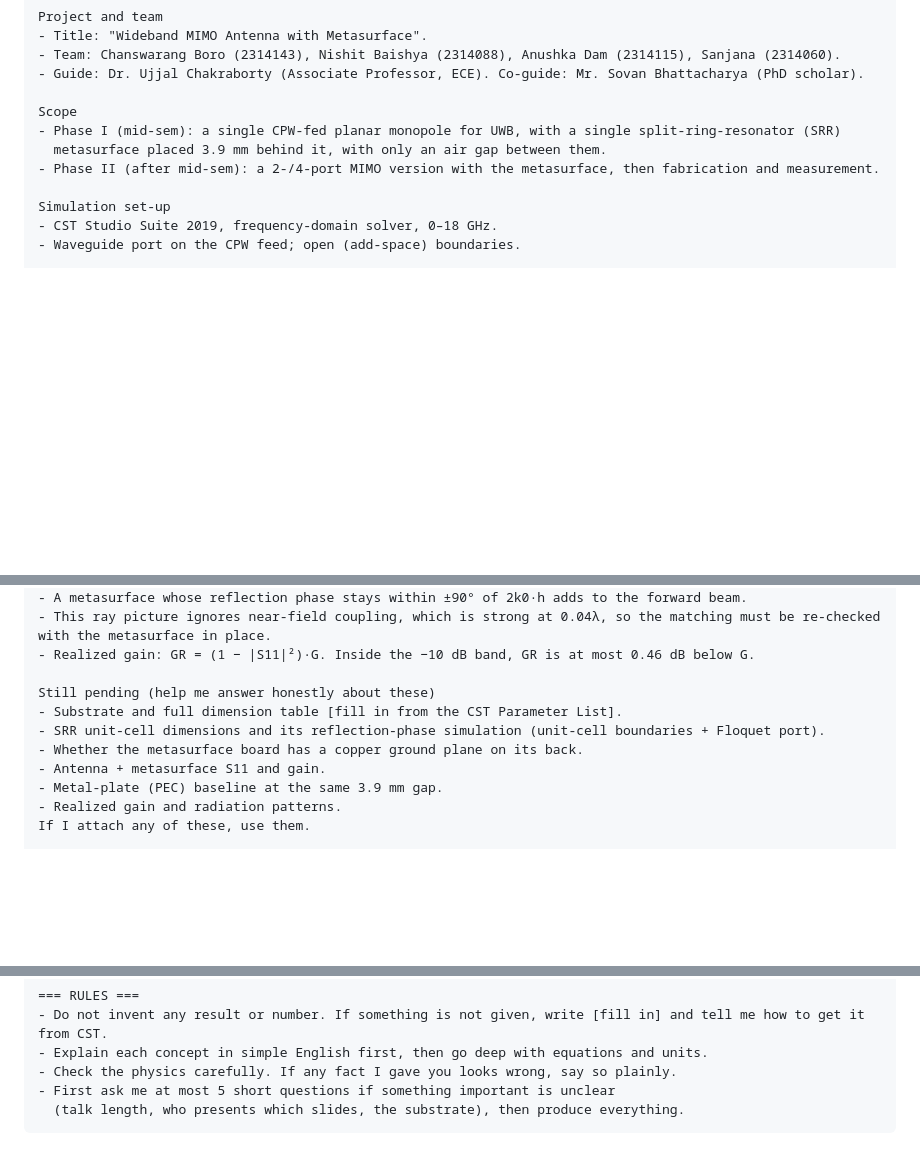
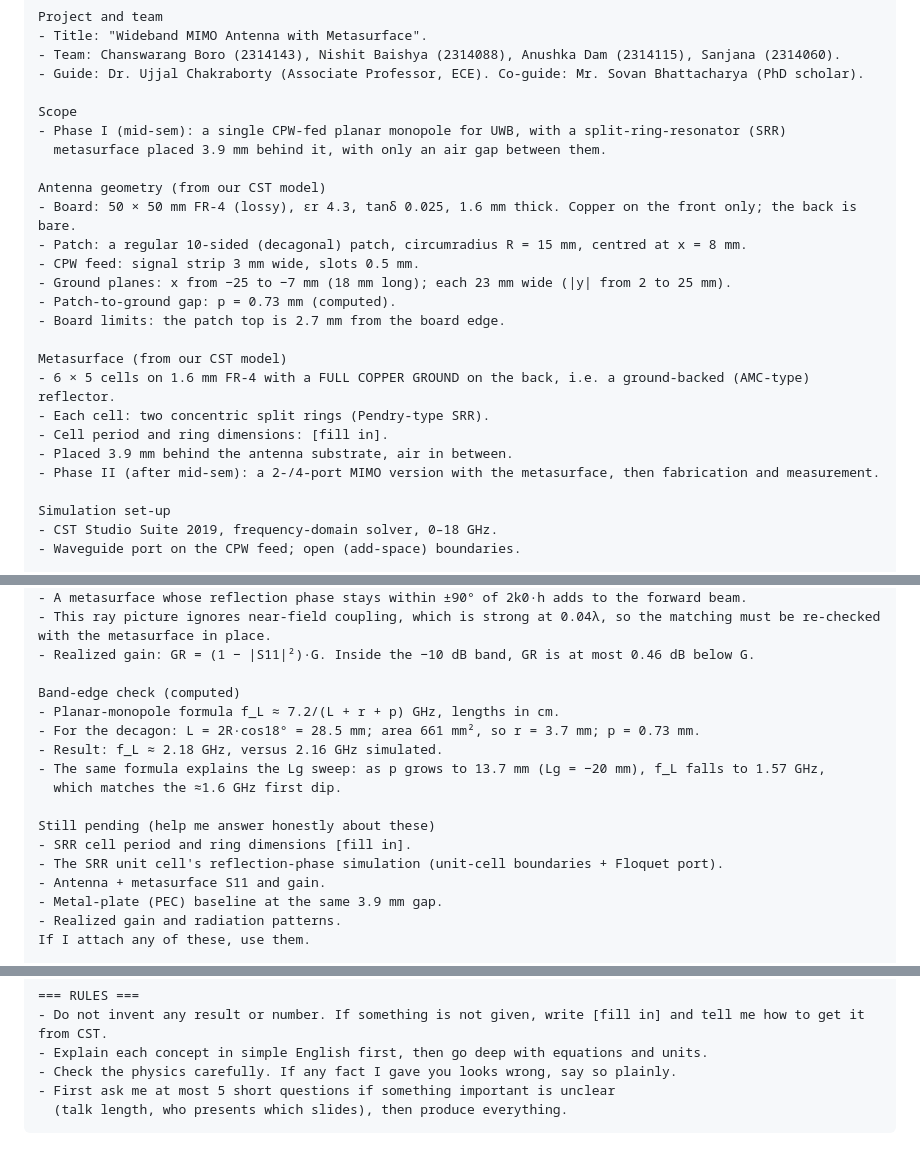
Before and after one commit to Ezed9/fyp-mimo-antenna-metasurface, a Markdown page: presentation/STUDY_PROMPT.md, 3 parts joined by grey strips. GitHub-like rendering; blank space fills up the shorter version.

Commit message:
Update the study prompt with the confirmed geometry and metasurface details
Co-Authored-By: Claude Opus 5.5 <noreply@anthropic.com>
Claude-Session: https://claude.ai/code/session_01Ghc2mL7EwcKP3XQsdPmrCw

````diff
--- a/presentation/STUDY_PROMPT.md
+++ b/presentation/STUDY_PROMPT.md
@@ -21,8 +21,22 @@ Project and team
 - Guide: Dr. Ujjal Chakraborty (Associate Professor, ECE). Co-guide: Mr. Sovan Bhattacharya (PhD scholar).
 
 Scope
-- Phase I (mid-sem): a single CPW-fed planar monopole for UWB, with a single split-ring-resonator (SRR)
+- Phase I (mid-sem): a single CPW-fed planar monopole for UWB, with a split-ring-resonator (SRR)
   metasurface placed 3.9 mm behind it, with only an air gap between them.
+
+Antenna geometry (from our CST model)
+- Board: 50 × 50 mm FR-4 (lossy), εr 4.3, tanδ 0.025, 1.6 mm thick. Copper on the front only; the back is bare.
+- Patch: a regular 10-sided (decagonal) patch, circumradius R = 15 mm, centred at x = 8 mm.
+- CPW feed: signal strip 3 mm wide, slots 0.5 mm.
+- Ground planes: x from −25 to −7 mm (18 mm long); each 23 mm wide (|y| from 2 to 25 mm).
+- Patch-to-ground gap: p = 0.73 mm (computed).
+- Board limits: the patch top is 2.7 mm from the board edge.
+
+Metasurface (from our CST model)
+- 6 × 5 cells on 1.6 mm FR-4 with a FULL COPPER GROUND on the back, i.e. a ground-backed (AMC-type) reflector.
+- Each cell: two concentric split rings (Pendry-type SRR).
+- Cell period and ring dimensions: [fill in].
+- Placed 3.9 mm behind the antenna substrate, air in between.
 - Phase II (after mid-sem): a 2-/4-port MIMO version with the metasurface, then fabrication and measurement.
 
 Simulation set-up
@@ -70,10 +84,16 @@ Gap analysis (computed, not simulated), h = 3.9 mm
 - This ray picture ignores near-field coupling, which is strong at 0.04λ, so the matching must be re-checked with the metasurface in place.
 - Realized gain: GR = (1 − |S11|²)·G. Inside the −10 dB band, GR is at most 0.46 dB below G.
 
+Band-edge check (computed)
+- Planar-monopole formula f_L ≈ 7.2/(L + r + p) GHz, lengths in cm.
+- For the decagon: L = 2R·cos18° = 28.5 mm; area 661 mm², so r = 3.7 mm; p = 0.73 mm.
+- Result: f_L ≈ 2.18 GHz, versus 2.16 GHz simulated.
+- The same formula explains the Lg sweep: as p grows to 13.7 mm (Lg = −20 mm), f_L falls to 1.57 GHz,
+  which matches the ≈1.6 GHz first dip.
+
 Still pending (help me answer honestly about these)
-- Substrate and full dimension table [fill in from the CST Parameter List].
-- SRR unit-cell dimensions and its reflection-phase simulation (unit-cell boundaries + Floquet port).
-- Whether the metasurface board has a copper ground plane on its back.
+- SRR cell period and ring dimensions [fill in].
+- The SRR unit cell's reflection-phase simulation (unit-cell boundaries + Floquet port).
 - Antenna + metasurface S11 and gain.
 - Metal-plate (PEC) baseline at the same 3.9 mm gap.
 - Realized gain and radiation patterns.
@@ -220,5 +240,5 @@ Literature, part 3: research gap
 - Explain each concept in simple English first, then go deep with equations and units.
 - Check the physics carefully. If any fact I gave you looks wrong, say so plainly.
 - First ask me at most 5 short questions if something important is unclear
-  (talk length, who presents which slides, the substrate), then produce everything.
+  (talk length, who presents which slides), then produce everything.
 ```
````
